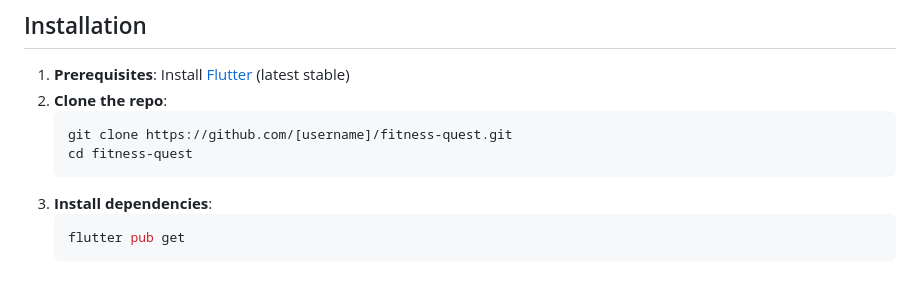
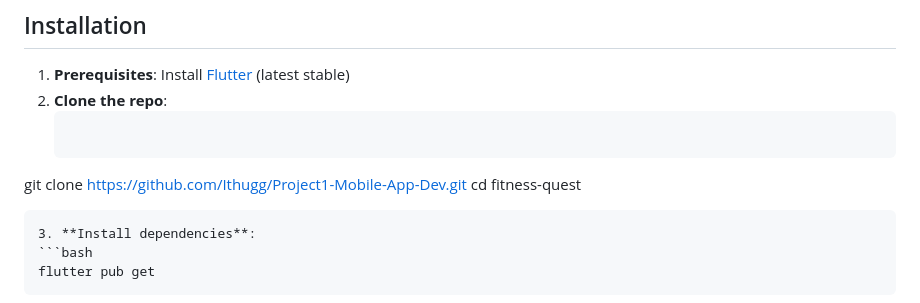
Before and after one commit to Ithugg/Project1-Mobile-App-Dev, a Markdown page: README.md, the part around the change. Drawn GitHub-style.

````diff
--- a/README.md
+++ b/README.md
@@ -39,7 +39,7 @@ _Add screenshots here after building the app._
 1. **Prerequisites**: Install [Flutter](https://flutter.dev/docs/get-started/install) (latest stable)
 2. **Clone the repo**:
    ```bash
-   git clone https://github.com/[username]/fitness-quest.git
+git clone https://github.com/Ithugg/Project1-Mobile-App-Dev.git
    cd fitness-quest
    ```
 3. **Install dependencies**:
````
